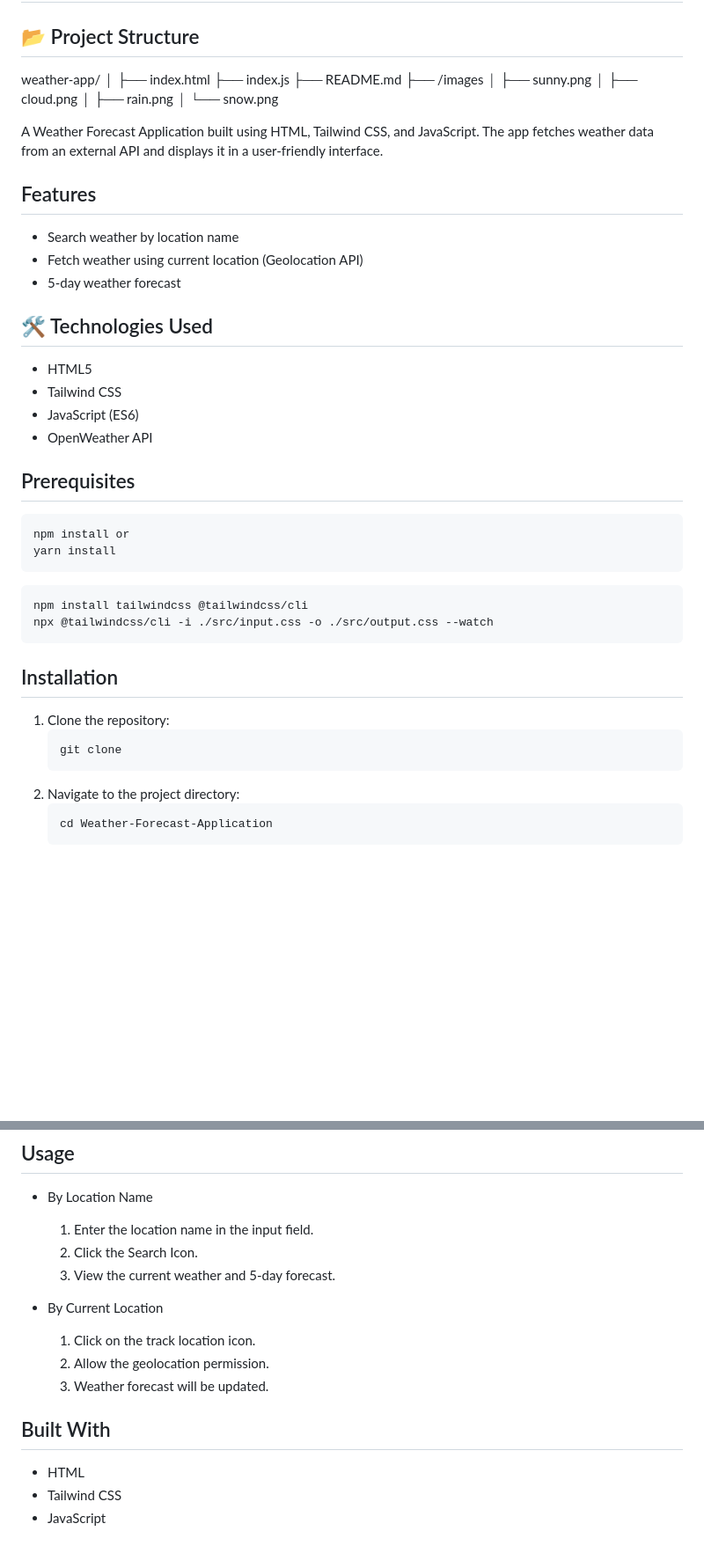
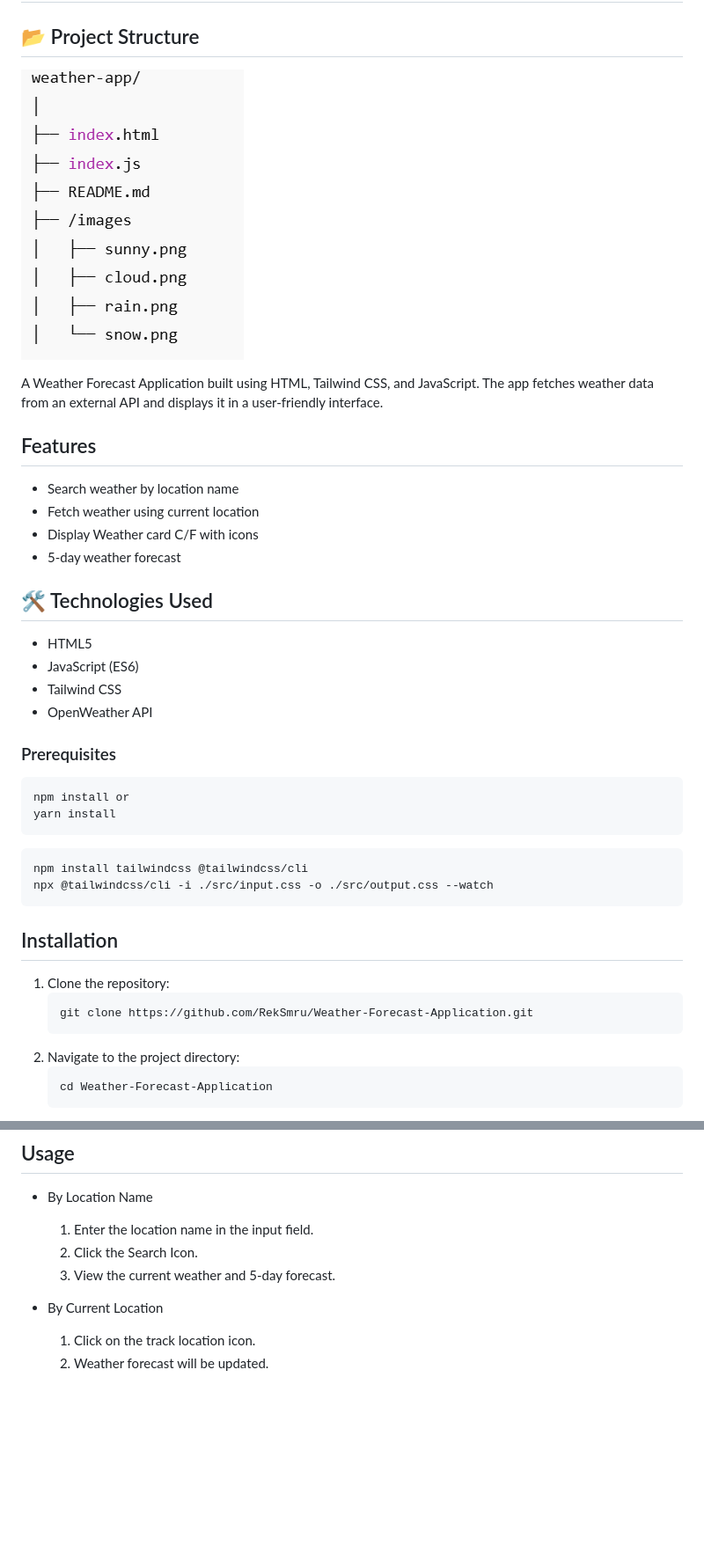
Before and after one commit to RekSmru/Weather-Forecast-Application, a Markdown page: README.md, 2 parts joined by grey strips. Shown at 88% size. Rendered like a GitHub page; pictures changed too: image.png (added); blank space fills up the shorter version.

`````diff
--- a/README.md
+++ b/README.md
@@ -2,16 +2,7 @@
 
 ## 📂 Project Structure
 
-weather-app/
-│
-├── index.html
-├── index.js
-├── README.md
-├── /images
-│   ├── sunny.png
-│   ├── cloud.png
-│   ├── rain.png
-│   └── snow.png
+![alt text](image.png)
 
 
 A Weather Forecast Application built using HTML, Tailwind CSS, and JavaScript. The app fetches weather data from an external API and displays it in a user-friendly interface.
@@ -19,22 +10,24 @@ A Weather Forecast Application built using HTML, Tailwind CSS, and JavaScript. T
 ## Features
 
 - Search weather by location name
-- Fetch weather using current location (Geolocation API)
+- Fetch weather using current location
+- Display Weather card C/F with icons
 - 5-day weather forecast
 
 ## 🛠️ Technologies Used
 
 - HTML5
+- JavaScript (ES6)
 - Tailwind CSS
-- JavaScript (ES6)
 - OpenWeather API
 
-## Prerequisites
+### Prerequisites
 
 ````
 npm install or
 yarn install
 ````
+
 ````
 npm install tailwindcss @tailwindcss/cli
 npx @tailwindcss/cli -i ./src/input.css -o ./src/output.css --watch
@@ -44,7 +37,7 @@ npx @tailwindcss/cli -i ./src/input.css -o ./src/output.css --watch
 
 1. Clone the repository:
    ```sh
-   git clone
+   git clone https://github.com/RekSmru/Weather-Forecast-Application.git
    ```
 2. Navigate to the project directory:
    ```sh
@@ -61,11 +54,4 @@ npx @tailwindcss/cli -i ./src/input.css -o ./src/output.css --watch
 
 - By Current Location
     1. Click on the track location icon.
-    2. Allow the geolocation permission.
-    3. Weather forecast will be updated.
-
-## Built With
-
-- HTML
-- Tailwind CSS
-- JavaScript
+    2. Weather forecast will be updated.
`````
